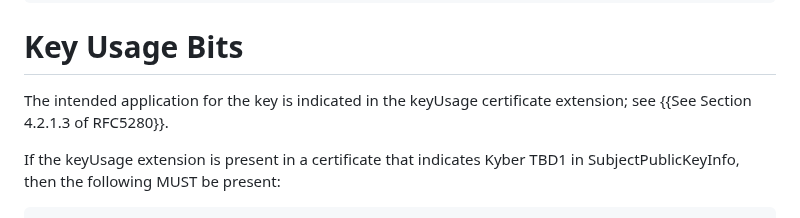
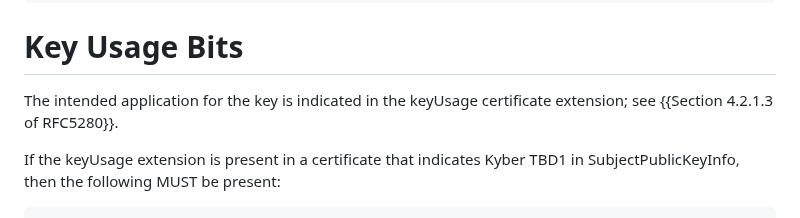
Before and after one commit to lamps-wg/kyber-certificates, a Markdown page: draft-ietf-lamps-kyber-certificates.md, the part around the change. GitHub-like rendering.

```diff
--- a/draft-ietf-lamps-kyber-certificates.md
+++ b/draft-ietf-lamps-kyber-certificates.md
@@ -196,7 +196,7 @@ textual encoding defined in {{?RFC7468}}.
 # Key Usage Bits
 
 The intended application for the key is indicated in the keyUsage
-certificate extension; see {{See Section 4.2.1.3 of RFC5280}}.
+certificate extension; see {{Section 4.2.1.3 of RFC5280}}.
 
 If the keyUsage extension is present in a certificate that indicates
 Kyber TBD1 in SubjectPublicKeyInfo, then the following
```
